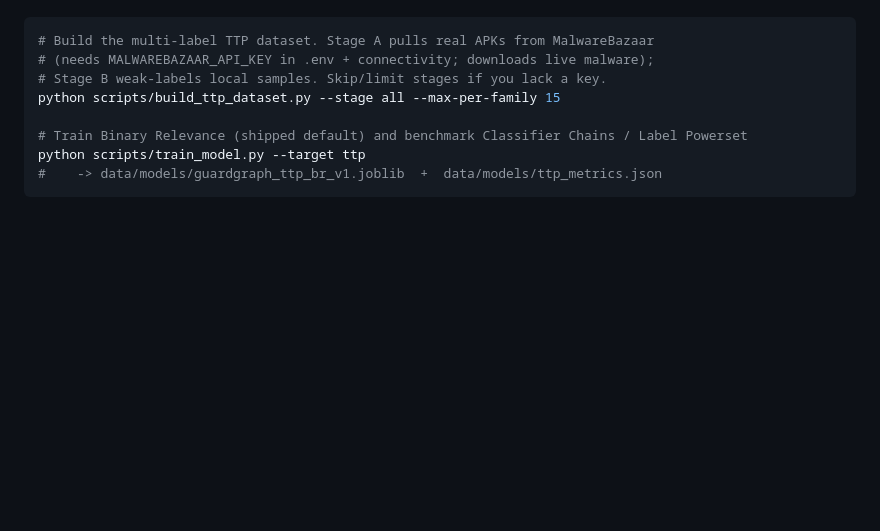
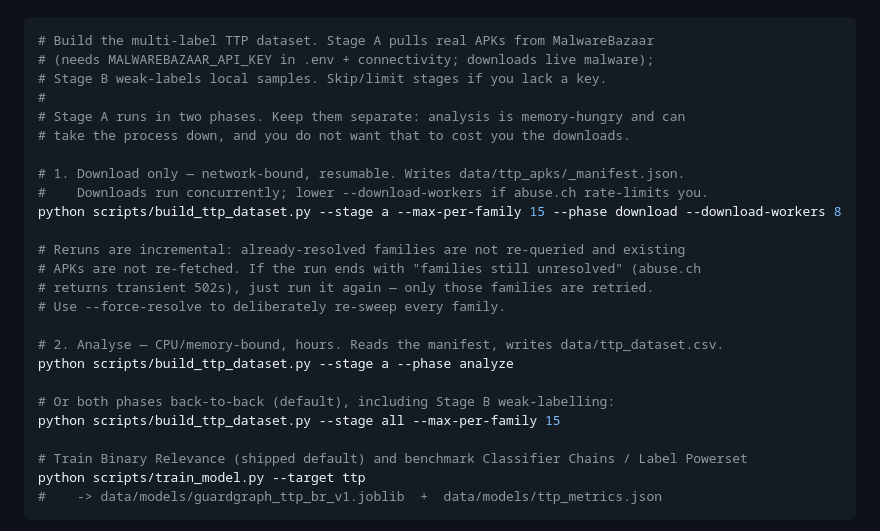
Before and after one commit to rohit-sundar/guardgraph-ai, a Markdown page: README.md, the part around the change. GitHub-like rendering; blank space fills up the shorter version.

Commit message:
docs(readme): document the two-phase build_ttp_dataset workflow
Replace the single --stage all invocation with the download/analyze split,
covering resumable reruns, the unresolved-families retry path, and
--download-workers / --force-resolve.

```diff
--- a/README.md
+++ b/README.md
@@ -129,6 +129,23 @@ python scripts/load_ontology.py            # --starter for an offline 5-techniqu
 # Build the multi-label TTP dataset. Stage A pulls real APKs from MalwareBazaar
 # (needs MALWAREBAZAAR_API_KEY in .env + connectivity; downloads live malware);
 # Stage B weak-labels local samples. Skip/limit stages if you lack a key.
+#
+# Stage A runs in two phases. Keep them separate: analysis is memory-hungry and can
+# take the process down, and you do not want that to cost you the downloads.
+
+# 1. Download only — network-bound, resumable. Writes data/ttp_apks/_manifest.json.
+#    Downloads run concurrently; lower --download-workers if abuse.ch rate-limits you.
+python scripts/build_ttp_dataset.py --stage a --max-per-family 15 --phase download --download-workers 8
+
+# Reruns are incremental: already-resolved families are not re-queried and existing
+# APKs are not re-fetched. If the run ends with "families still unresolved" (abuse.ch
+# returns transient 502s), just run it again — only those families are retried.
+# Use --force-resolve to deliberately re-sweep every family.
+
+# 2. Analyse — CPU/memory-bound, hours. Reads the manifest, writes data/ttp_dataset.csv.
+python scripts/build_ttp_dataset.py --stage a --phase analyze
+
+# Or both phases back-to-back (default), including Stage B weak-labelling:
 python scripts/build_ttp_dataset.py --stage all --max-per-family 15
 
 # Train Binary Relevance (shipped default) and benchmark Classifier Chains / Label Powerset
```
